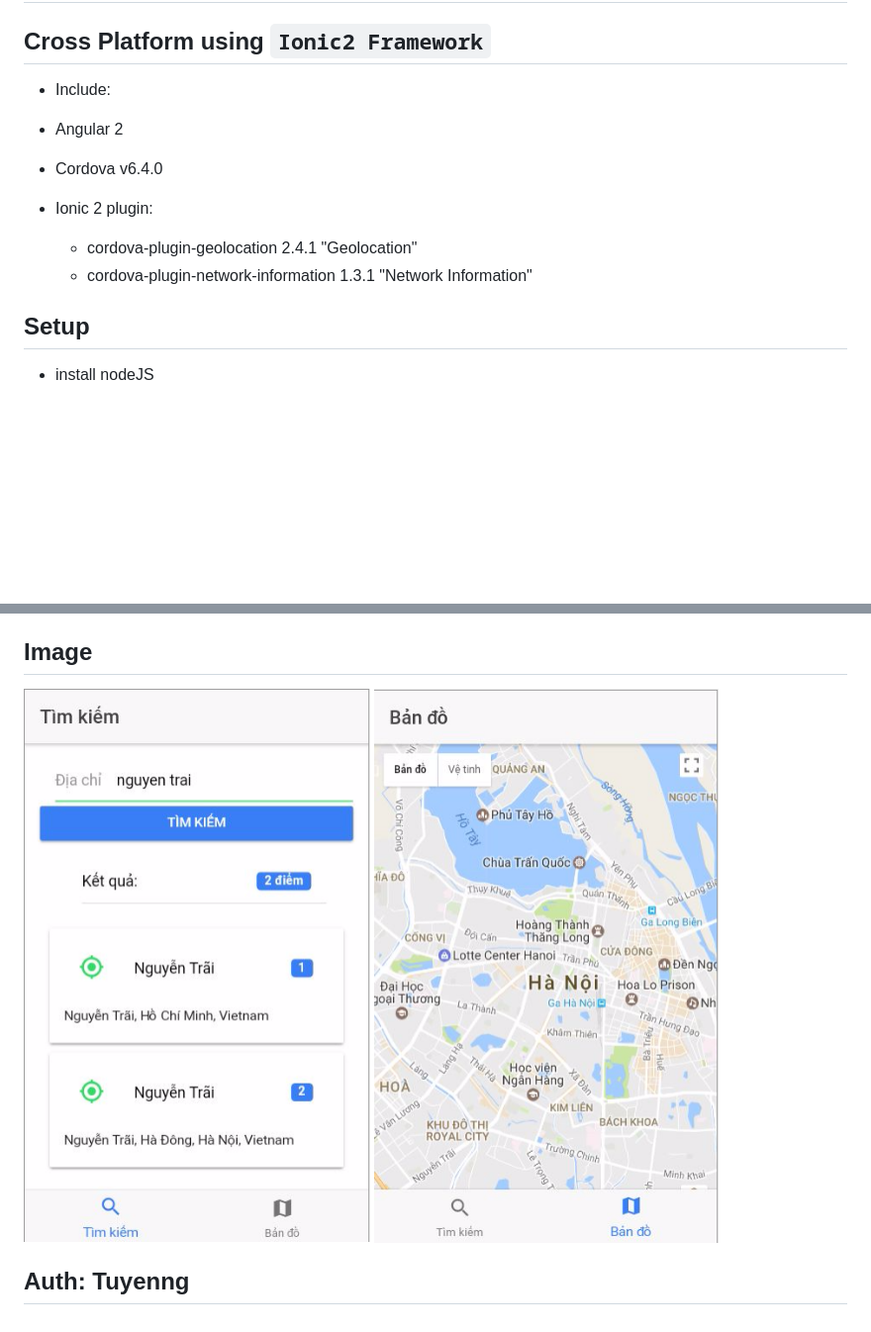
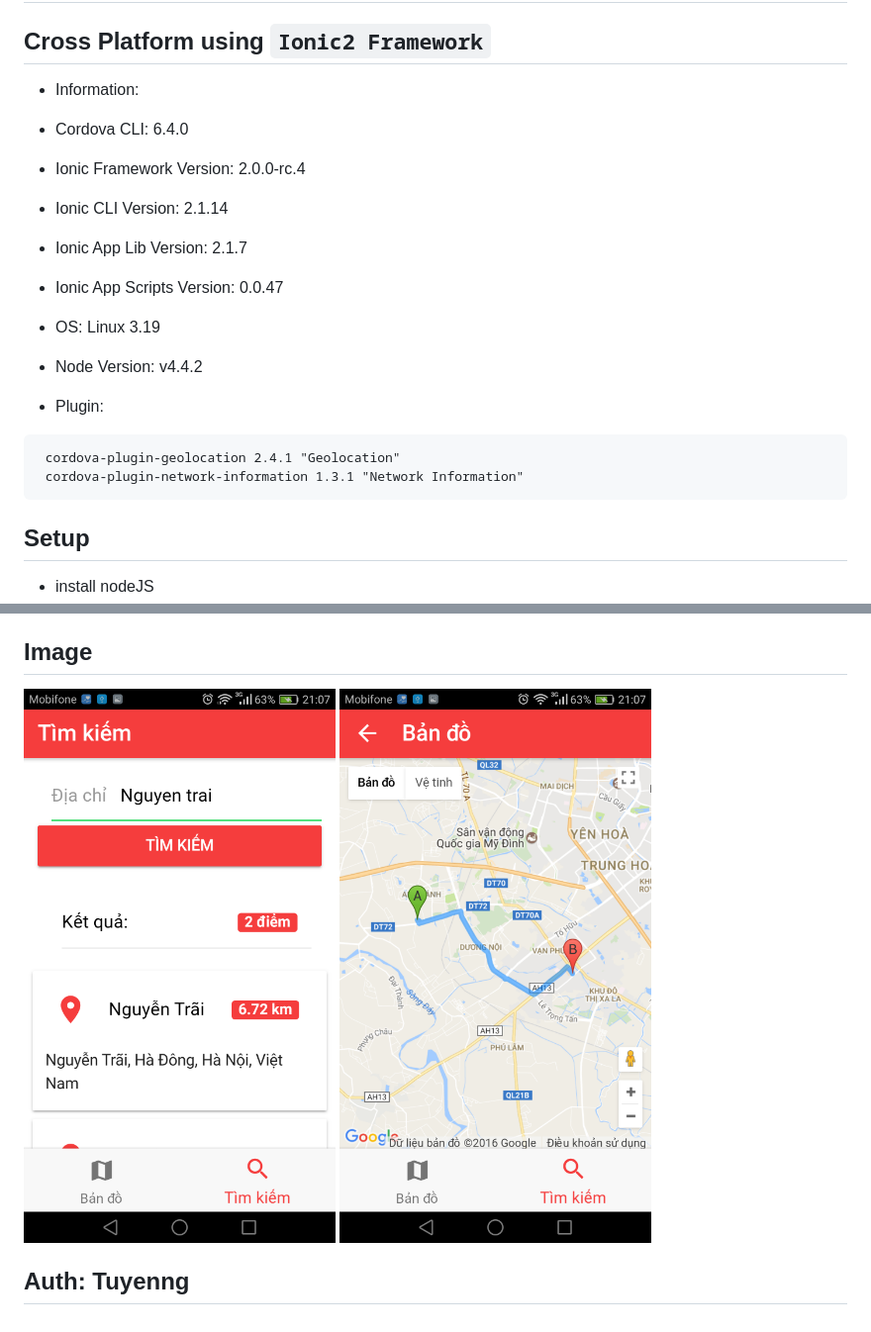
Before and after one commit to giatuyentiensinh/MobileComputing, a Markdown page: README.md, 2 parts joined by grey strips. Shown: that part at 99% size. GitHub-like rendering; pictures changed too: Image1.png, Image2.png; blank space fills up the shorter version.

Commit message:
add direction information on map

````diff
--- a/README.md
+++ b/README.md
@@ -2,14 +2,21 @@
 
 ## Cross Platform using `Ionic2 Framework`
 
-* Include:
+* Information:
 
- - Angular 2
- - Cordova v6.4.0
- - Ionic 2 plugin:
+ - Cordova CLI: 6.4.0
+ - Ionic Framework Version: 2.0.0-rc.4
+ - Ionic CLI Version: 2.1.14
+ - Ionic App Lib Version: 2.1.7
+ - Ionic App Scripts Version: 0.0.47
+ - OS: Linux 3.19
+ - Node Version: v4.4.2
 
-   - cordova-plugin-geolocation 2.4.1 "Geolocation"
-   - cordova-plugin-network-information 1.3.1 "Network Information"
+ - Plugin:
+  ```
+   cordova-plugin-geolocation 2.4.1 "Geolocation"
+   cordova-plugin-network-information 1.3.1 "Network Information"
+  ```
 
 ## Setup
 
````
Also changed, not shown: 5 other files.
